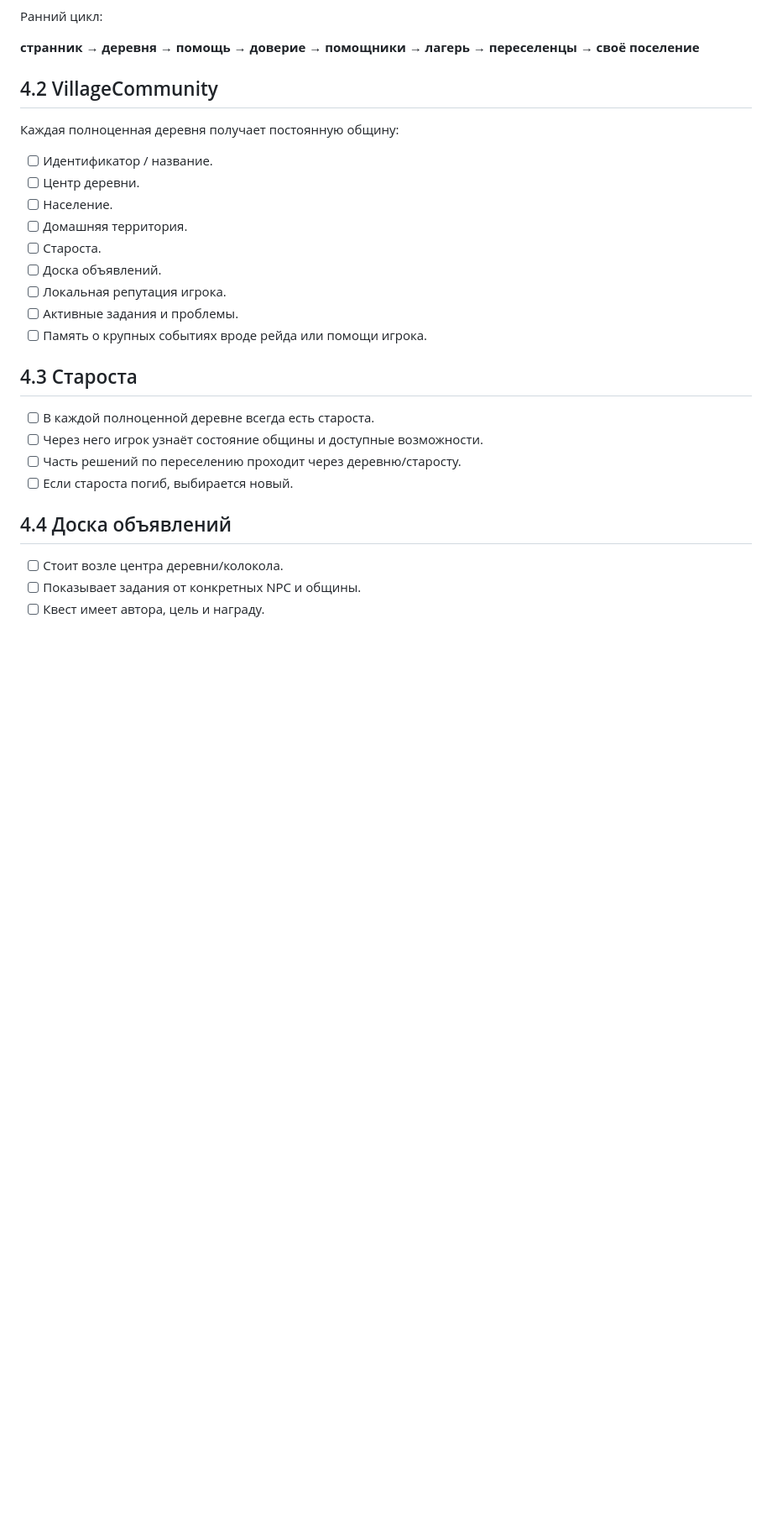
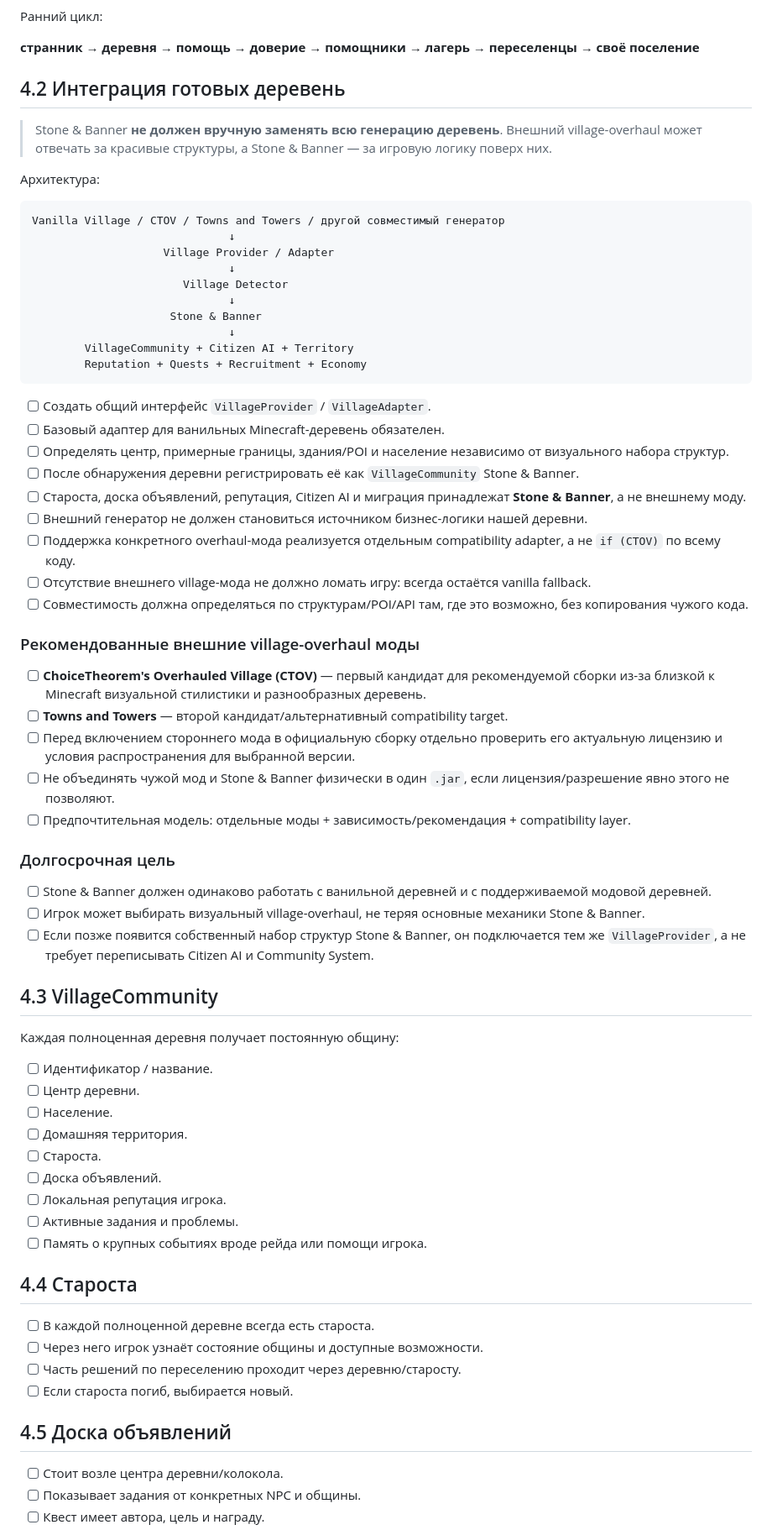
Before and after one commit to Deenfoool/Stone-Banner, a Markdown page: ROADMAP.md, the part around one of its changes. Shown at 84% size. Rendered like a GitHub page; blank space fills up the shorter version.

````diff
--- a/ROADMAP.md
+++ b/ROADMAP.md
@@ -223,7 +225,50 @@ Traits должны давать механические эффекты, а н
 
 **странник → деревня → помощь → доверие → помощники → лагерь → переселенцы → своё поселение**
 
-## 4.2 VillageCommunity
+## 4.2 Интеграция готовых деревень
+
+> Stone & Banner **не должен вручную заменять всю генерацию деревень**. Внешний village-overhaul может отвечать за красивые структуры, а Stone & Banner — за игровую логику поверх них.
+
+Архитектура:
+
+```text
+Vanilla Village / CTOV / Towns and Towers / другой совместимый генератор
+                              ↓
+                    Village Provider / Adapter
+                              ↓
+                       Village Detector
+                              ↓
+                     Stone & Banner
+                              ↓
+        VillageCommunity + Citizen AI + Territory
+        Reputation + Quests + Recruitment + Economy
+```
+
+- [ ] Создать общий интерфейс `VillageProvider` / `VillageAdapter`.
+- [ ] Базовый адаптер для ванильных Minecraft-деревень обязателен.
+- [ ] Определять центр, примерные границы, здания/POI и население независимо от визуального набора структур.
+- [ ] После обнаружения деревни регистрировать её как `VillageCommunity` Stone & Banner.
+- [ ] Староста, доска объявлений, репутация, Citizen AI и миграция принадлежат **Stone & Banner**, а не внешнему моду.
+- [ ] Внешний генератор не должен становиться источником бизнес-логики нашей деревни.
+- [ ] Поддержка конкретного overhaul-мода реализуется отдельным compatibility adapter, а не `if (CTOV)` по всему коду.
+- [ ] Отсутствие внешнего village-мода не должно ломать игру: всегда остаётся vanilla fallback.
+- [ ] Совместимость должна определяться по структурам/POI/API там, где это возможно, без копирования чужого кода.
+
+### Рекомендованные внешние village-overhaul моды
+
+- [ ] **ChoiceTheorem's Overhauled Village (CTOV)** — первый кандидат для рекомендуемой сборки из-за близкой к Minecraft визуальной стилистики и разнообразных деревень.
+- [ ] **Towns and Towers** — второй кандидат/альтернативный compatibility target.
+- [ ] Перед включением стороннего мода в официальную сборку отдельно проверить его актуальную лицензию и условия распространения для выбранной версии.
+- [ ] Не объединять чужой мод и Stone & Banner физически в один `.jar`, если лицензия/разрешение явно этого не позволяют.
+- [ ] Предпочтительная модель: отдельные моды + зависимость/рекомендация + compatibility layer.
+
+### Долгосрочная цель
+
+- [ ] Stone & Banner должен одинаково работать с ванильной деревней и с поддерживаемой модовой деревней.
+- [ ] Игрок может выбирать визуальный village-overhaul, не теряя основные механики Stone & Banner.
+- [ ] Если позже появится собственный набор структур Stone & Banner, он подключается тем же `VillageProvider`, а не требует переписывать Citizen AI и Community System.
+
+## 4.3 VillageCommunity
 Каждая полноценная деревня получает постоянную общину:
 
 - [ ] Идентификатор / название.
@@ -236,13 +281,13 @@ Traits должны давать механические эффекты, а н
 - [ ] Активные задания и проблемы.
 - [ ] Память о крупных событиях вроде рейда или помощи игрока.
 
-## 4.3 Староста
+## 4.4 Староста
 - [ ] В каждой полноценной деревне всегда есть староста.
 - [ ] Через него игрок узнаёт состояние общины и доступные возможности.
 - [ ] Часть решений по переселению проходит через деревню/старосту.
 - [ ] Если староста погиб, выбирается новый.
 
-## 4.4 Доска объявлений
+## 4.5 Доска объявлений
 - [ ] Стоит возле центра деревни/колокола.
 - [ ] Показывает задания от конкретных NPC и общины.
 - [ ] Квест имеет автора, цель и награду.
````
Also changed, not shown: other parts of ROADMAP.md (+29 -23 lines).
